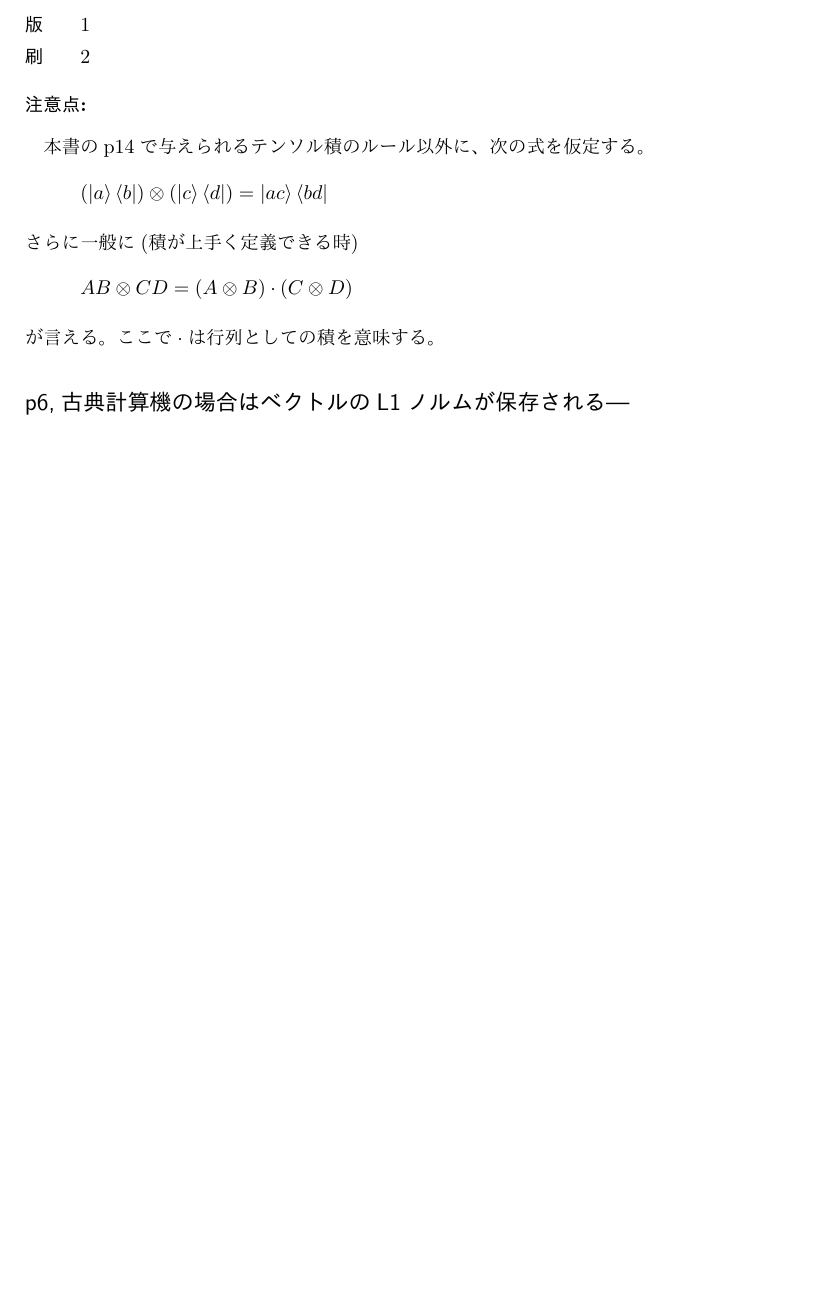
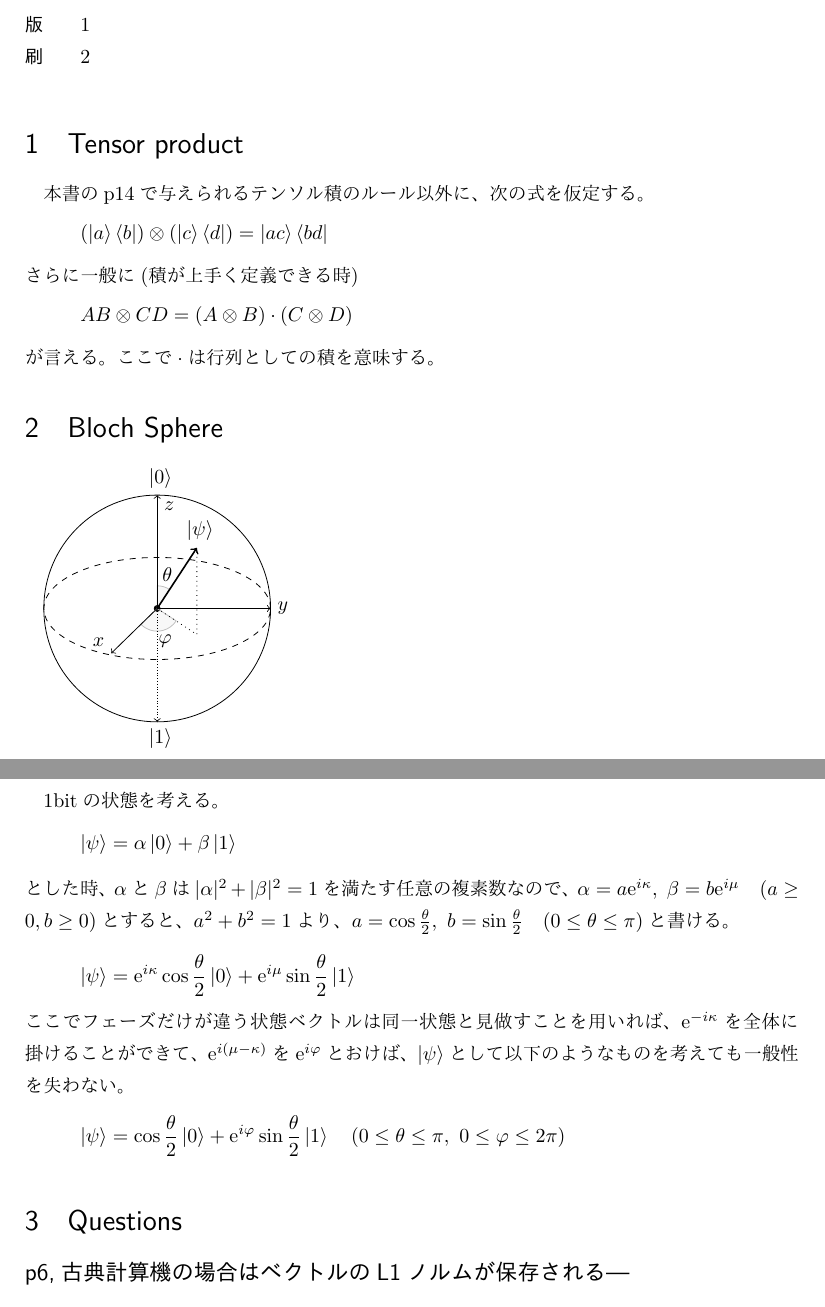
Before and after one commit to ThomsonKernel/quantum_computing, a LaTeX document (quantum_computing.tex): part of page 1 of 10 before the commit and two parts of pages 1 and 2 of 10 after it, the two joined at a grey line, cut so that both start at the same text, the shorter picture padded with empty space. The pictures show the PDF file quantum_computing.pdf that the author committed with the source.

Commit message:
bloch sphere

```diff
--- a/quantum_computing.tex
+++ b/quantum_computing.tex
@@ -23,13 +23,27 @@
 \item [版]1
 \item [刷]2
 \end{description}
-{\bf 注意点:}\vskip5pt
+
+\section{Tensor product}
 本書のp14で与えられるテンソル積のルール以外に、次の式を仮定する。
 \[(\ket{a}\bra{b})\otimes(\ket{c}\bra{d})=\ket{ac}\bra{bd}\]
 さらに一般に(積が上手く定義できる時)
 \[AB\otimes CD=(A\otimes B)\cdot(C\otimes D)\]
 が言える。ここで$\cdot$は行列としての積を意味する。
+\section{Bloch Sphere}
+\input{bloch}\par
+1bitの状態を考える。
+\[\ket{\psi}=\alpha\ket{0}+\beta\ket{1}\]
+とした時、$\alpha$と$\beta$は$|\alpha|^2+|\beta|^2=1$を満たす任意の複素数なので、
+$\alpha=a\ex^{i\kappa},\ \beta=b\ex^{i\mu}\quad(a\geq0, b\geq0)$とすると、$a^2+b^2=1$より、
+$a=\cos\frac{\theta}{2},\ b=\sin\frac{\theta}{2}\quad(0\leq\theta\leq\pi)$と書ける。
+\[\ket{\psi}=\ex^{i\kappa}\cos\frac{\theta}{2}\ket{0}+\ex^{i\mu}\sin\frac{\theta}{2}\ket{1}\]
+ここでフェーズだけが違う状態ベクトルは同一状態と見做すことを用いれば、$\ex^{-i\kappa}$を全体に掛けることができて、
+$\ex^{i(\mu-\kappa)}$を$\ex^{i\varphi}$とおけば、$\ket{\psi}$として以下のようなものを考えても一般性を失わない。
+\[\ket{\psi}=\cos\frac{\theta}{2}\ket{0}+\ex^{i\varphi}\sin\frac{\theta}{2}\ket{1}\quad
+(0\leq\theta\leq\pi,\ 0\leq\varphi\leq2\pi)\]
 
+\section{Questions}
 \s{p6,古典計算機の場合はベクトルのL1ノルムが保存される---}
 \begin{itemize}
   \item L1ノルム $x_1+x_2$
```
Also changed, not shown: bloch.tex (added, +17 -0 lines), quantum_computing.pdf, quantum_computing.tex (8 more changed lines).
